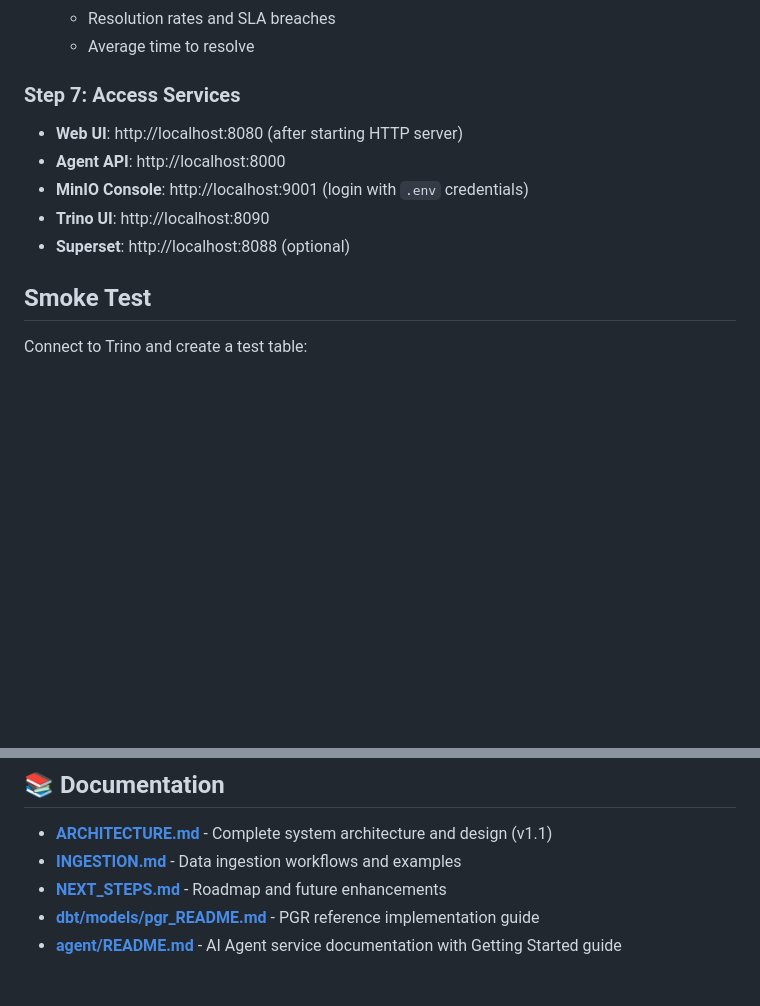
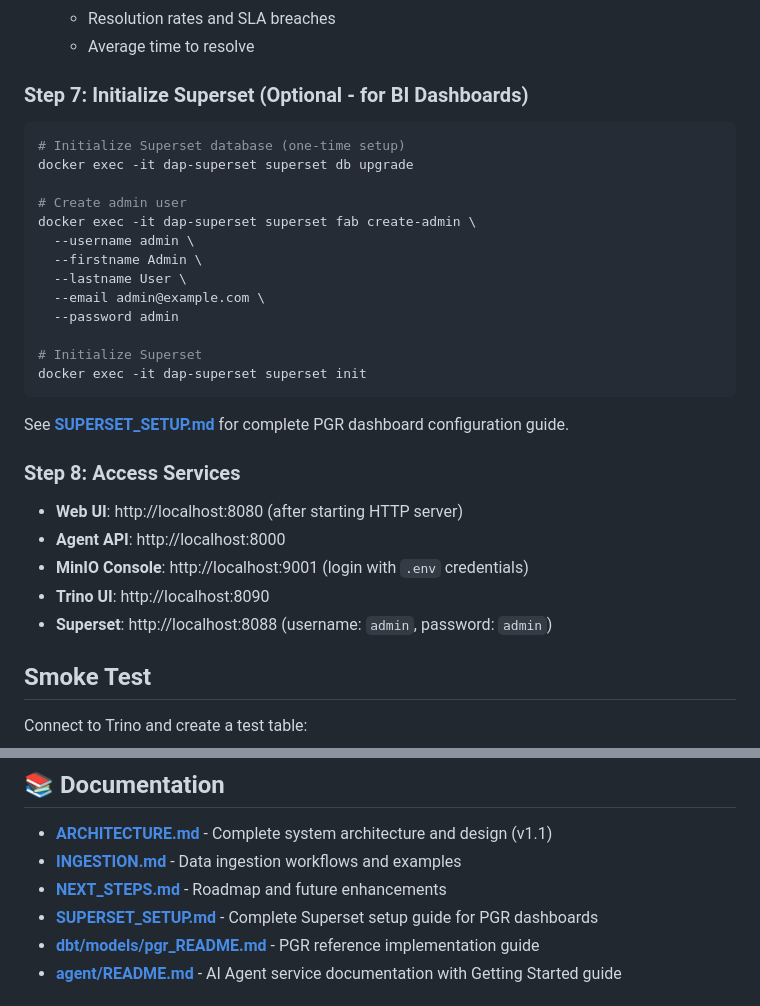
Before and after one commit to Manishsv/analytics, a Markdown page: README.md, 2 parts joined by grey strips. Rendered like a GitHub page; blank space fills up the shorter version.

````diff
--- a/README.md
+++ b/README.md
@@ -180,13 +180,33 @@ python3 -m http.server 8080
    - Resolution rates and SLA breaches
    - Average time to resolve
 
-### Step 7: Access Services
+### Step 7: Initialize Superset (Optional - for BI Dashboards)
+
+```bash
+# Initialize Superset database (one-time setup)
+docker exec -it dap-superset superset db upgrade
+
+# Create admin user
+docker exec -it dap-superset superset fab create-admin \
+  --username admin \
+  --firstname Admin \
+  --lastname User \
+  --email admin@example.com \
+  --password admin
+
+# Initialize Superset
+docker exec -it dap-superset superset init
+```
+
+See **[SUPERSET_SETUP.md](SUPERSET_SETUP.md)** for complete PGR dashboard configuration guide.
+
+### Step 8: Access Services
 
 - **Web UI**: http://localhost:8080 (after starting HTTP server)
 - **Agent API**: http://localhost:8000
 - **MinIO Console**: http://localhost:9001 (login with `.env` credentials)
 - **Trino UI**: http://localhost:8090
-- **Superset**: http://localhost:8088 (optional)
+- **Superset**: http://localhost:8088 (username: `admin`, password: `admin`)
 
 ## Smoke Test
 
@@ -232,6 +252,7 @@ SELECT * FROM iceberg.bronze.sample_sales;
 - **[ARCHITECTURE.md](ARCHITECTURE.md)** - Complete system architecture and design (v1.1)
 - **[INGESTION.md](INGESTION.md)** - Data ingestion workflows and examples
 - **[NEXT_STEPS.md](NEXT_STEPS.md)** - Roadmap and future enhancements
+- **[SUPERSET_SETUP.md](SUPERSET_SETUP.md)** - Complete Superset setup guide for PGR dashboards
 - **[dbt/models/pgr_README.md](dbt/models/pgr_README.md)** - PGR reference implementation guide
 - **[agent/README.md](agent/README.md)** - AI Agent service documentation with Getting Started guide
 
````
Also changed, not shown: SUPERSET_SETUP.md (added, +456 -0 lines).
